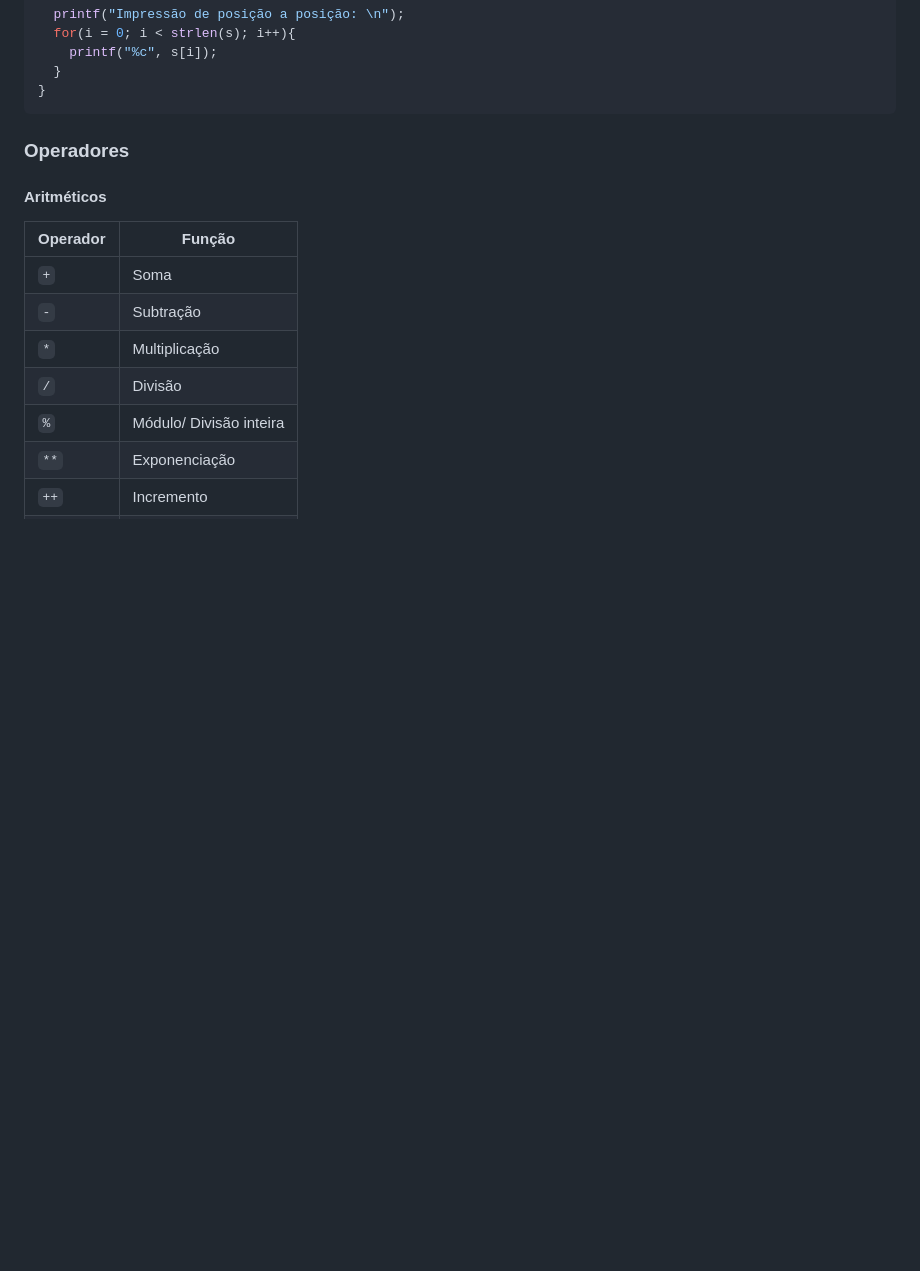
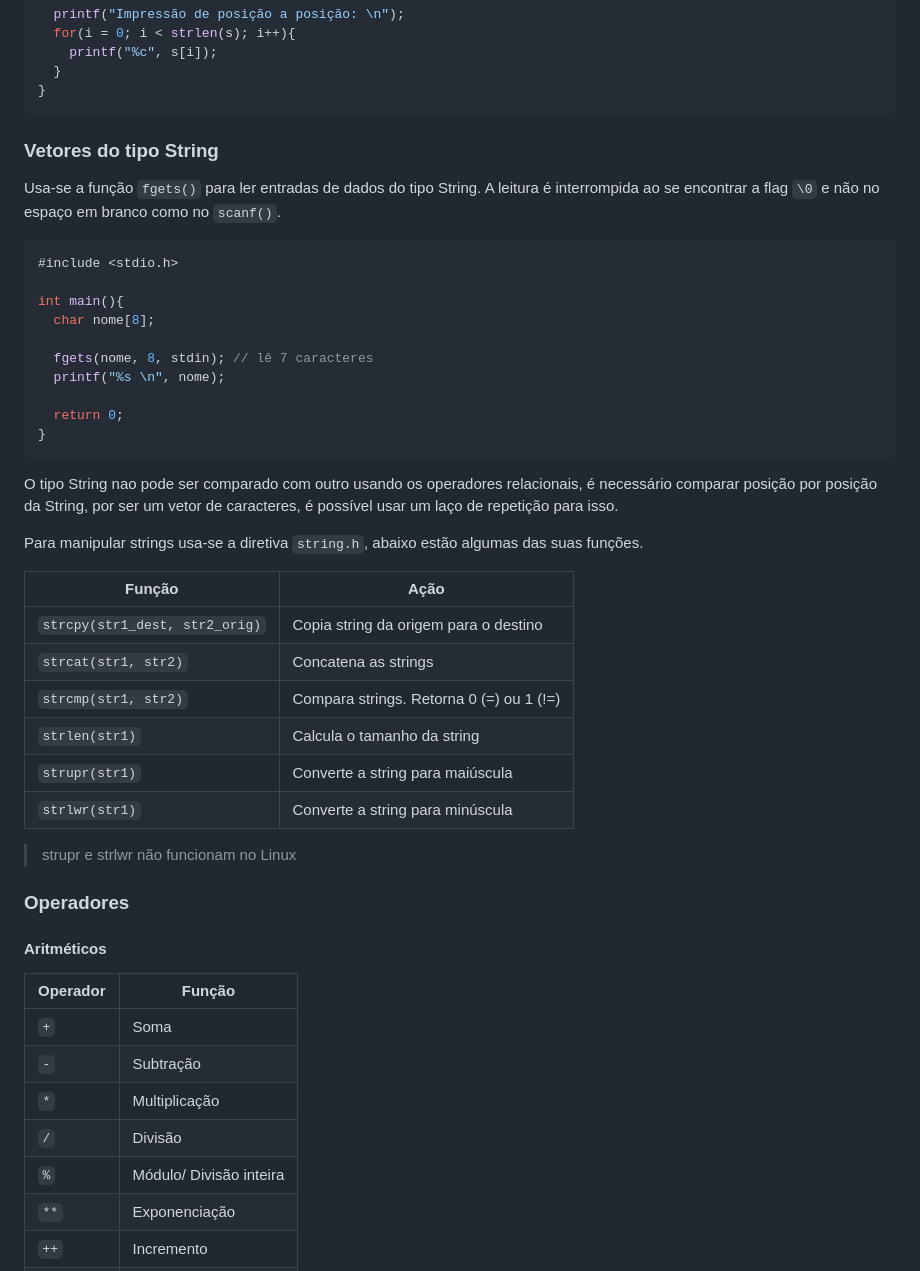
Before and after one commit to elainefs/faculdade, a Markdown page: estrutura-de-dados-pesquisa-ordenacao/README.md, the part around the change printed below. GitHub-like rendering; blank space fills up the shorter version.

````diff
--- a/estrutura-de-dados-pesquisa-ordenacao/README.md
+++ b/estrutura-de-dados-pesquisa-ordenacao/README.md
@@ -267,6 +268,38 @@ int main(){
   }
 }
 ```
+
+### Vetores do tipo String
+
+Usa-se a função `fgets()` para ler entradas de dados do tipo String. A leitura é interrompida ao se encontrar a flag `\0` e não no espaço em branco como no `scanf()`.
+
+```c
+#include <stdio.h>
+
+int main(){
+  char nome[8];
+
+  fgets(nome, 8, stdin); // lê 7 caracteres
+  printf("%s \n", nome);
+
+  return 0;
+}
+```
+
+O tipo String nao pode ser comparado com outro usando os operadores relacionais, é necessário comparar posição por posição da String, por ser um vetor de caracteres, é possível usar um laço de repetição para isso.
+
+Para manipular strings usa-se a diretiva `string.h`, abaixo estão algumas das suas funções.
+
+| Função                         | Ação                                     |
+| ------------------------------ | ---------------------------------------- |
+| `strcpy(str1_dest, str2_orig)` | Copia string da origem para o destino    |
+| `strcat(str1, str2)`           | Concatena as strings                     |
+| `strcmp(str1, str2)`           | Compara strings. Retorna 0 (=) ou 1 (!=) |
+| `strlen(str1)`                 | Calcula o tamanho da string              |
+| `strupr(str1)`                 | Converte a string para maiúscula         |
+| `strlwr(str1)`                 | Converte a string para minúscula         |
+
+> strupr e strlwr não funcionam no Linux
 
 ### Operadores
 
````
Also changed, not shown: other parts of estrutura-de-dados-pesquisa-ordenacao/README.md (+40 -3 lines).
